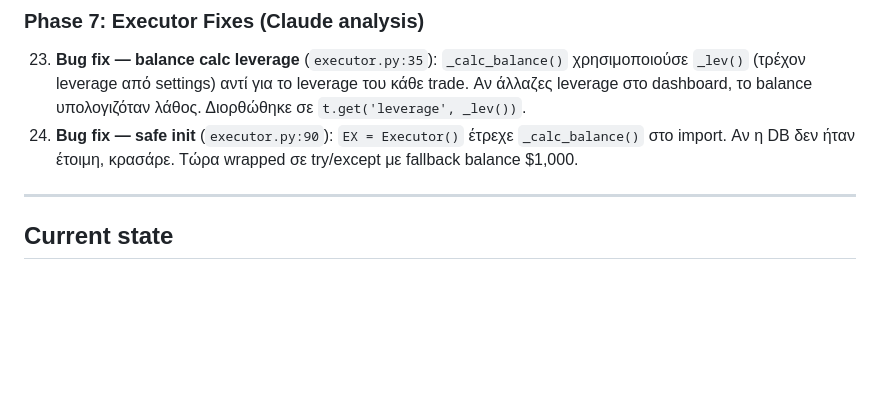
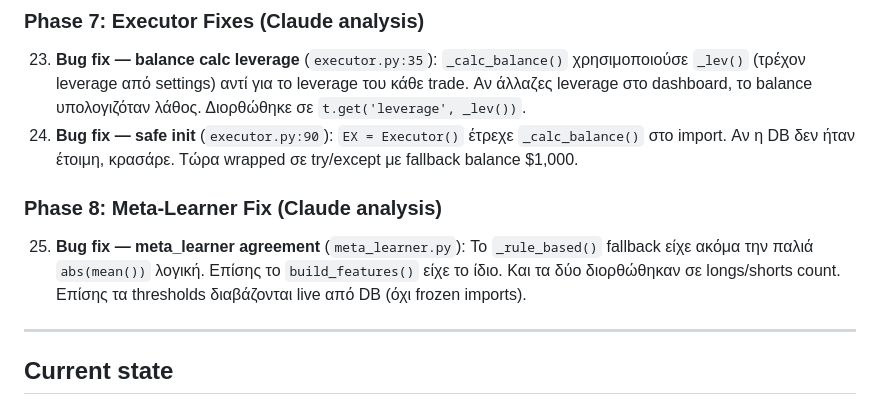
Before and after one commit to trading-bot-omirus/okx, a Markdown page: README_AI.md, the part around the change. GitHub-like rendering; blank space fills up the shorter version.

Commit message:
update README with meta_learner fix

```diff
--- a/README_AI.md
+++ b/README_AI.md
@@ -85,6 +85,9 @@ This file tells a new AI assistant everything it needs to know to continue worki
 23. **Bug fix — balance calc leverage** (`executor.py:35`): `_calc_balance()` χρησιμοποιούσε `_lev()` (τρέχον leverage από settings) αντί για το leverage του κάθε trade. Αν άλλαζες leverage στο dashboard, το balance υπολογιζόταν λάθος. Διορθώθηκε σε `t.get('leverage', _lev())`.
 24. **Bug fix — safe init** (`executor.py:90`): `EX = Executor()` έτρεχε `_calc_balance()` στο import. Αν η DB δεν ήταν έτοιμη, κρασάρε. Τώρα wrapped σε try/except με fallback balance $1,000.
 
+### Phase 8: Meta-Learner Fix (Claude analysis)
+25. **Bug fix — meta_learner agreement** (`meta_learner.py`): Το `_rule_based()` fallback είχε ακόμα την παλιά `abs(mean())` λογική. Επίσης το `build_features()` είχε το ίδιο. Και τα δύο διορθώθηκαν σε longs/shorts count. Επίσης τα thresholds διαβάζονται live από DB (όχι frozen imports).
+
 ---
 
 ## Current state
```
